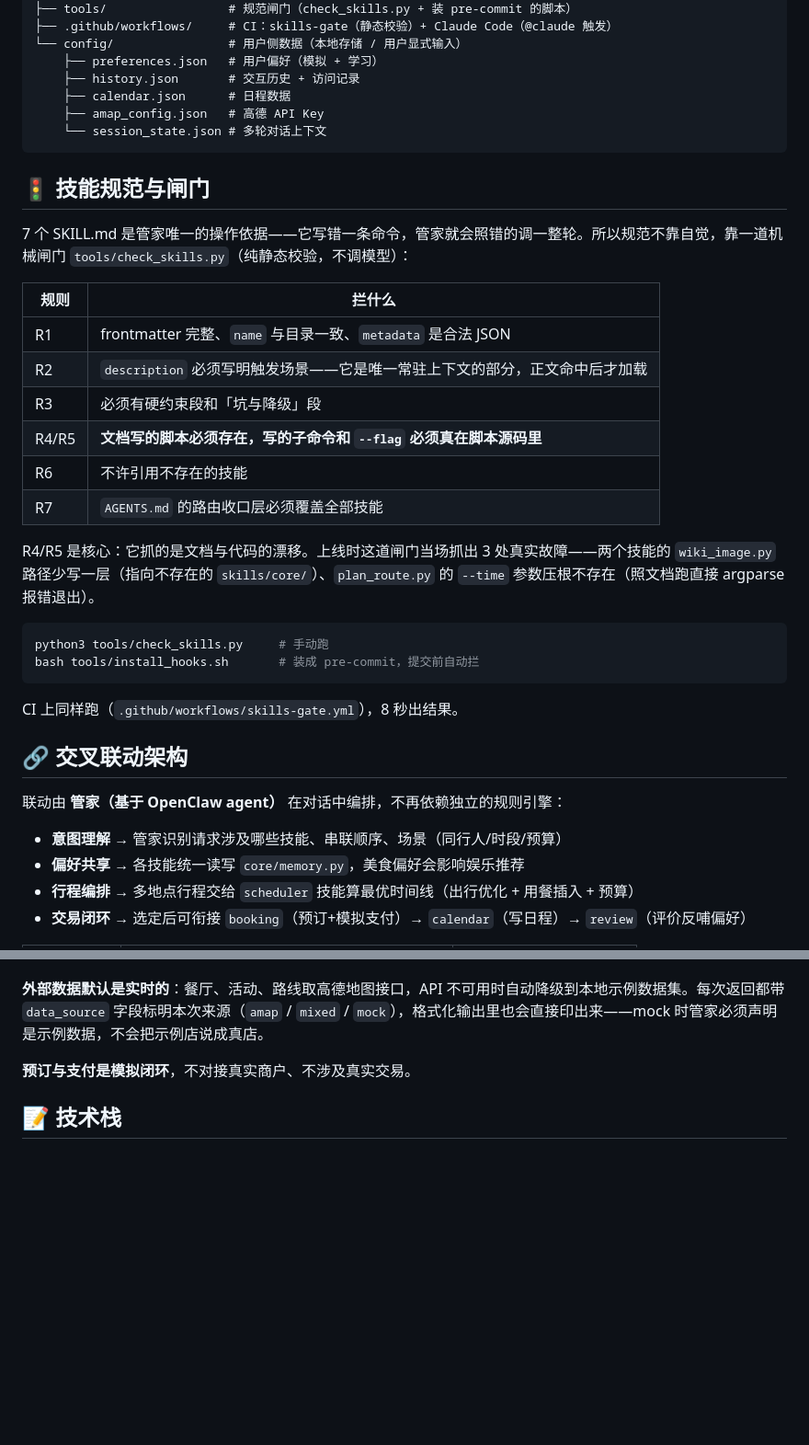
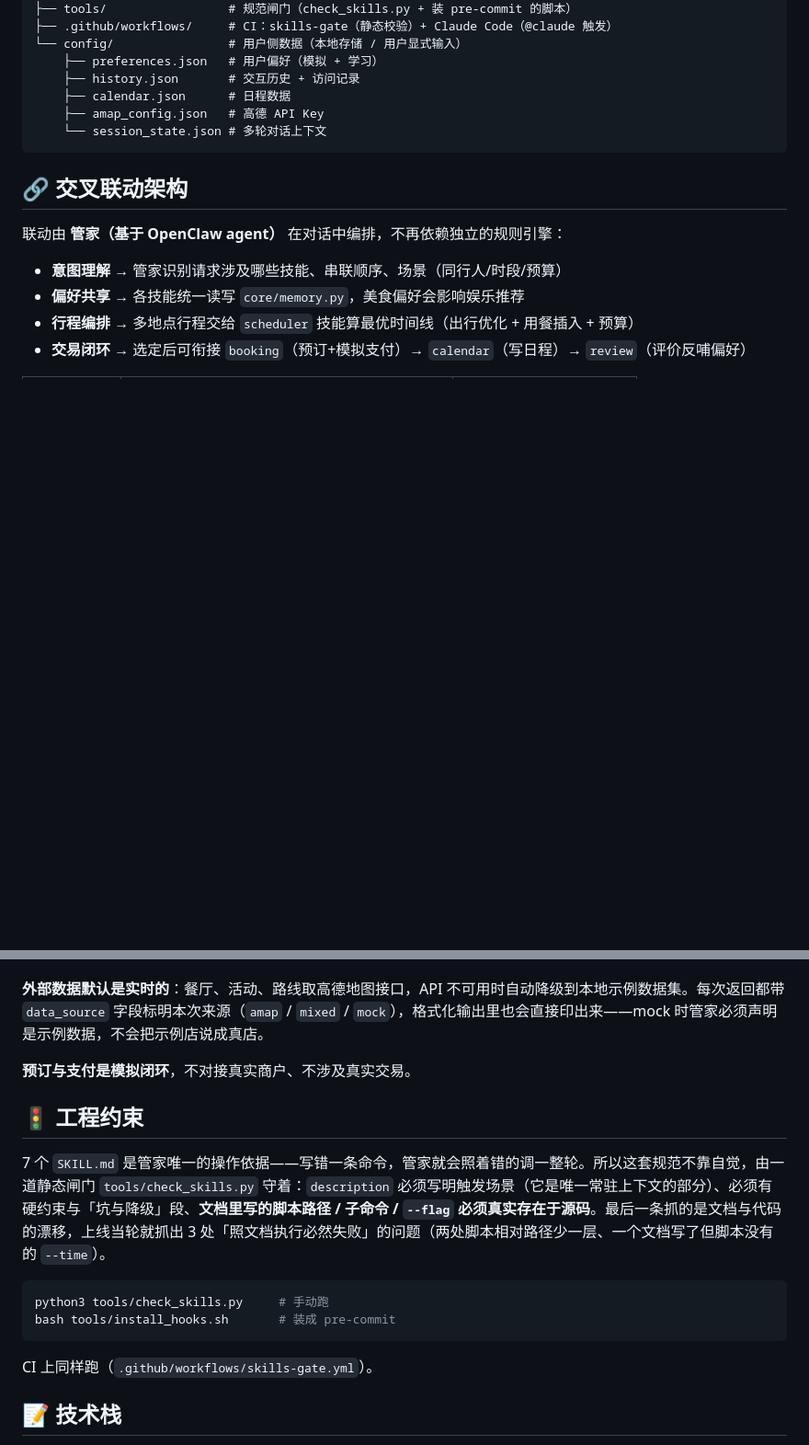
Before and after one commit to AfonsoZhang/local-life-bulter, a Markdown page: README.md, 2 parts joined by grey strips. Shown at 92% size. Drawn GitHub-style; blank space fills up the shorter version.

Commit message:
docs(readme): 闸门一节压缩后移到文末
原来 23 行、排在产品架构之前，读者还没看到怎么用就先撞上一张规则表。
压到 12 行、挪到技术栈前，细节留给 tools/check_skills.py 本身。

Co-Authored-By: Claude Opus 5 <noreply@anthropic.com>
Claude-Session: https://claude.ai/code/session_01VLzkeXrkTdZhzGzbpqRPTc

````diff
--- a/README.md
+++ b/README.md
@@ -123,28 +123,6 @@ local-life-butler/
     └── session_state.json # 多轮对话上下文
 ```
 
-## 🚦 技能规范与闸门
-
-7 个 SKILL.md 是管家唯一的操作依据——它写错一条命令，管家就会照错的调一整轮。所以规范不靠自觉，靠一道机械闸门 `tools/check_skills.py`（纯静态校验，不调模型）：
-
-| 规则 | 拦什么 |
-|---|---|
-| R1 | frontmatter 完整、`name` 与目录一致、`metadata` 是合法 JSON |
-| R2 | `description` 必须写明触发场景——它是唯一常驻上下文的部分，正文命中后才加载 |
-| R3 | 必须有硬约束段和「坑与降级」段 |
-| R4/R5 | **文档写的脚本必须存在，写的子命令和 `--flag` 必须真在脚本源码里** |
-| R6 | 不许引用不存在的技能 |
-| R7 | `AGENTS.md` 的路由收口层必须覆盖全部技能 |
-
-R4/R5 是核心：它抓的是文档与代码的漂移。上线时这道闸门当场抓出 3 处真实故障——两个技能的 `wiki_image.py` 路径少写一层（指向不存在的 `skills/core/`）、`plan_route.py` 的 `--time` 参数压根不存在（照文档跑直接 argparse 报错退出）。
-
-```bash
-python3 tools/check_skills.py     # 手动跑
-bash tools/install_hooks.sh       # 装成 pre-commit，提交前自动拦
-```
-
-CI 上同样跑（`.github/workflows/skills-gate.yml`），8 秒出结果。
-
 ## 🔗 交叉联动架构
 
 联动由 **管家（基于 OpenClaw agent）** 在对话中编排，不再依赖独立的规则引擎：
@@ -231,6 +209,17 @@ CI 上同样跑（`.github/workflows/skills-gate.yml`），8 秒出结果。
 
 **预订与支付是模拟闭环**，不对接真实商户、不涉及真实交易。
 
+## 🚦 工程约束
+
+7 个 `SKILL.md` 是管家唯一的操作依据——写错一条命令，管家就会照着错的调一整轮。所以这套规范不靠自觉，由一道静态闸门 `tools/check_skills.py` 守着：`description` 必须写明触发场景（它是唯一常驻上下文的部分）、必须有硬约束与「坑与降级」段、**文档里写的脚本路径 / 子命令 / `--flag` 必须真实存在于源码**。最后一条抓的是文档与代码的漂移，上线当轮就抓出 3 处「照文档执行必然失败」的问题（两处脚本相对路径少一层、一个文档写了但脚本没有的 `--time`）。
+
+```bash
+python3 tools/check_skills.py     # 手动跑
+bash tools/install_hooks.sh       # 装成 pre-commit
+```
+
+CI 上同样跑（`.github/workflows/skills-gate.yml`）。
+
 ## 📝 技术栈
 
 - **框架**: OpenClaw 2026.5.20（Agent 运行时 + Cron 调度 + IM 路由）
````
